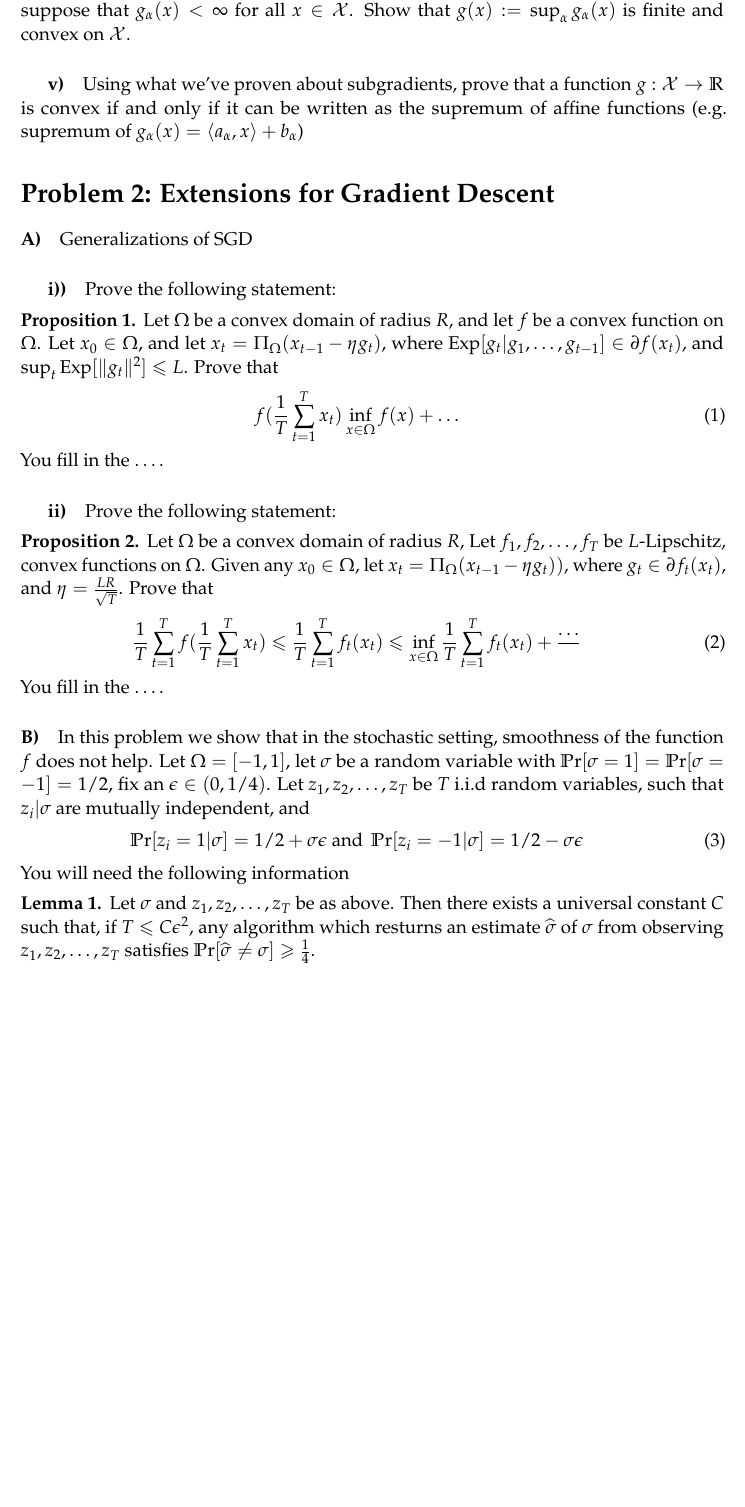
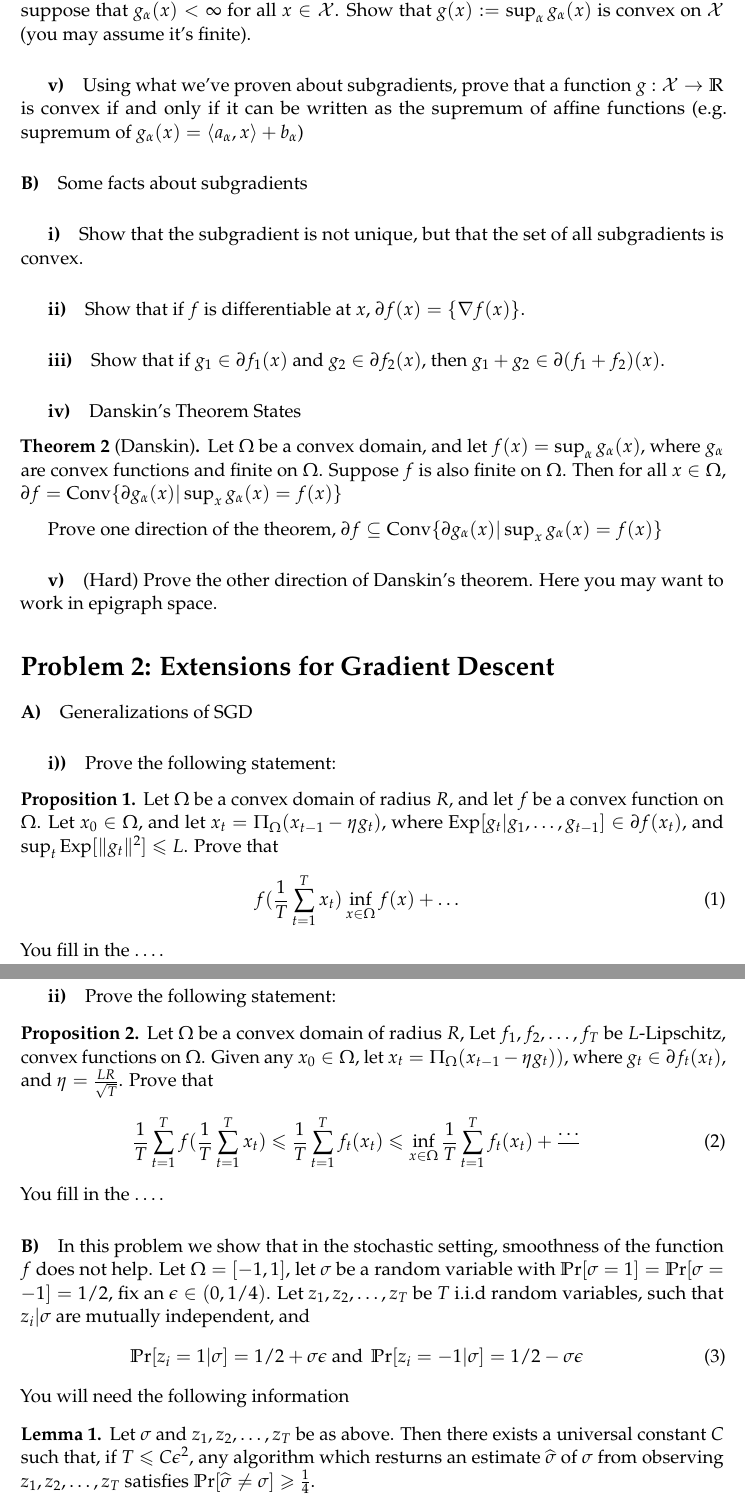
Before and after one commit to ee227c/ee227c.github.io, a LaTeX problem sheet (psets/main.tex, which reads psets/macros.sty): part of page 2 of 3 before the commit and two parts of pages 2 and 3 of 4 after it, the two joined at a grey line, cut so that both start at the same text, the shorter picture padded with empty space. Compiled offline with pdfLaTeX.

Commit message:
more sets

```diff
--- a/psets/macros.sty
+++ b/psets/macros.sty
@@ -203,6 +203,7 @@
 \newcommand{\Epi}{\mathrm{Epi}}
 \newcommand{\Int}{\mathrm{Int} }
 \newcommand{\Bd}{\mathrm{Bd}}
+\newcommand{\Conv}{\mathrm{Conv}}
 
 % binary relations
 \newcommand{\defeq}{\stackrel{\small \mathrm{def}}{=}}
--- a/psets/main.tex
+++ b/psets/main.tex
@@ -28,11 +28,26 @@ Graduate Instructor: Max Simchowitz\\
 
 \subparagraph{iii)} Using part $i)$ and $ii)$, prove the existence of a subgradient.
 
-\subparagraph{iv)} Let $\{g_{\alpha}\}$ be a (possibly infinite, uncountable) family of convex functions, and suppose that $g_{\alpha}(x) < \infty$ for all $x \in \cX$. Show that $g(x) := \sup_{\alpha} g_{\alpha}(x)$ is finite and convex on $\cX$.
+\subparagraph{iv)} Let $\{g_{\alpha}\}$ be a (possibly infinite, uncountable) family of convex functions, and suppose that $g_{\alpha}(x) < \infty$ for all $x \in \cX$. Show that $g(x) := \sup_{\alpha} g_{\alpha}(x)$ is convex on $\cX$ (you may assume it's finite).
 
 \subparagraph{v)} Using what we've proven about subgradients, prove that a function $g: \cX \to \R$ is convex if and only if it can be written as the supremum of affine functions (e.g. supremum of  $g_{\alpha}(x) = \langle a_{\alpha}, x \rangle + b_{\alpha}$)
 
+\paragraph{B)} Some facts about subgradients
 
+\subparagraph{i)} Show that the subgradient is not unique, but that the set of all subgradients is convex.
+
+\subparagraph{ii)} Show that if $f$ is differentiable at $x$, $\partial f(x) = \{\nabla f(x)\}$.
+
+\subparagraph{iii)} Show that if $g_1 \in \partial f_1(x)$ and $g_2 \in \partial f_2(x)$, then $g_1 + g_2 \in \partial(f_1 + f_2)(x)$.
+
+
+\subparagraph{iv)} Danskin's Theorem States
+\begin{theorem*}[Danskin] Let $\Omega$ be a convex domain, and let $f(x) = \sup_{\alpha} g_{\alpha}(x)$, where $g_{\alpha}$ are convex functions and finite on $\Omega$. Suppose $f$ is also finite on $\Omega$. Then for all $x \in \Omega$, $\partial f = \Conv \{\partial g_{\alpha}(x) | \sup_{x} g_{\alpha}(x) =f(x) \}$
+\end{theorem*}
+Prove one direction of the theorem, $\partial f \subseteq \Conv \{\partial g_{\alpha}(x) | \sup_{x} g_{\alpha}(x) =f(x) \}$
+
+
+\subparagraph{v)} (Hard) Prove the other direction of Danskin's theorem. Here you may want to work in epigraph space.
 
 \section*{Problem 2: Extensions for Gradient Descent}
 \paragraph{A)} Generalizations of SGD
```
Also changed, not shown: psets/main.pdf, 5 other files.
